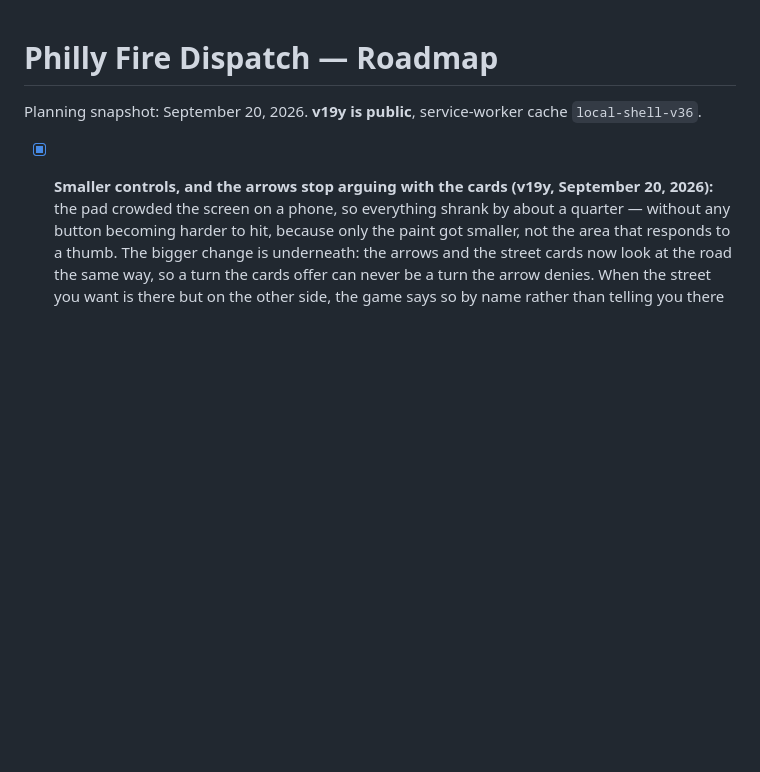
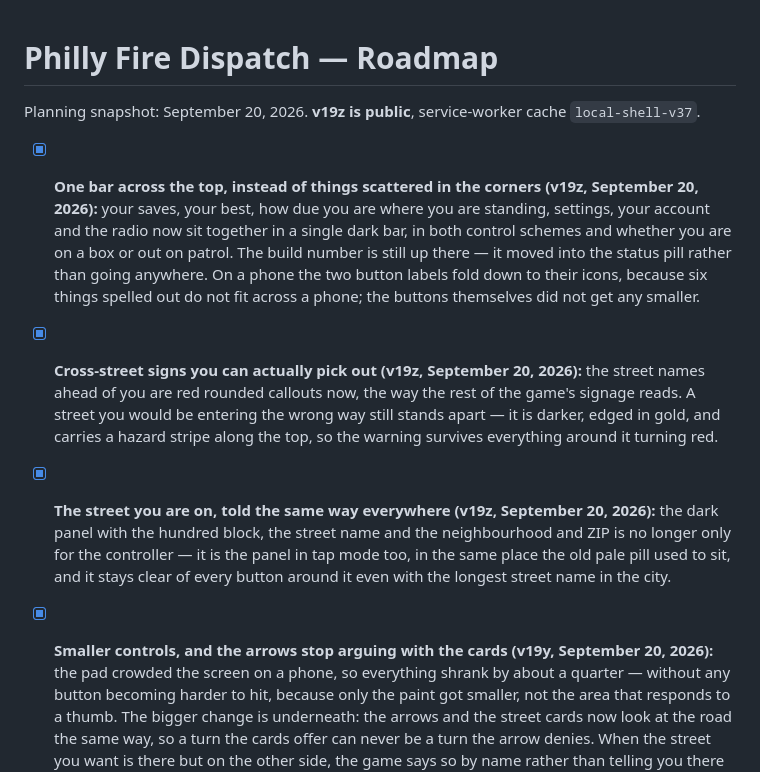
Before and after one commit to firstdue/firstdue.github.io, a Markdown page: ROADMAP.md, the part around the change. GitHub-like rendering; blank space fills up the shorter version.

Commit message:
Docs: record the unified top bar, the red callouts and the street panel
Co-Authored-By: Claude Opus 5 <noreply@anthropic.com>

```diff
--- a/ROADMAP.md
+++ b/ROADMAP.md
@@ -1,6 +1,23 @@
 # Philly Fire Dispatch — Roadmap
 
-Planning snapshot: September 20, 2026. **v19y is public**, service-worker cache `local-shell-v36`.
+Planning snapshot: September 20, 2026. **v19z is public**, service-worker cache `local-shell-v37`.
+
+- [x] **One bar across the top, instead of things scattered in the corners (v19z, September 20, 2026):**
+  your saves, your best, how due you are where you are standing, settings, your account and the radio
+  now sit together in a single dark bar, in both control schemes and whether you are on a box or out on
+  patrol. The build number is still up there — it moved into the status pill rather than going anywhere.
+  On a phone the two button labels fold down to their icons, because six things spelled out do not fit
+  across a phone; the buttons themselves did not get any smaller.
+
+- [x] **Cross-street signs you can actually pick out (v19z, September 20, 2026):** the street names
+  ahead of you are red rounded callouts now, the way the rest of the game's signage reads. A street you
+  would be entering the wrong way still stands apart — it is darker, edged in gold, and carries a
+  hazard stripe along the top, so the warning survives everything around it turning red.
+
+- [x] **The street you are on, told the same way everywhere (v19z, September 20, 2026):** the dark panel
+  with the hundred block, the street name and the neighbourhood and ZIP is no longer only for the
+  controller — it is the panel in tap mode too, in the same place the old pale pill used to sit, and it
+  stays clear of every button around it even with the longest street name in the city.
 
 - [x] **Smaller controls, and the arrows stop arguing with the cards (v19y, September 20, 2026):** the
   pad crowded the screen on a phone, so everything shrank by about a quarter — without any button
```
